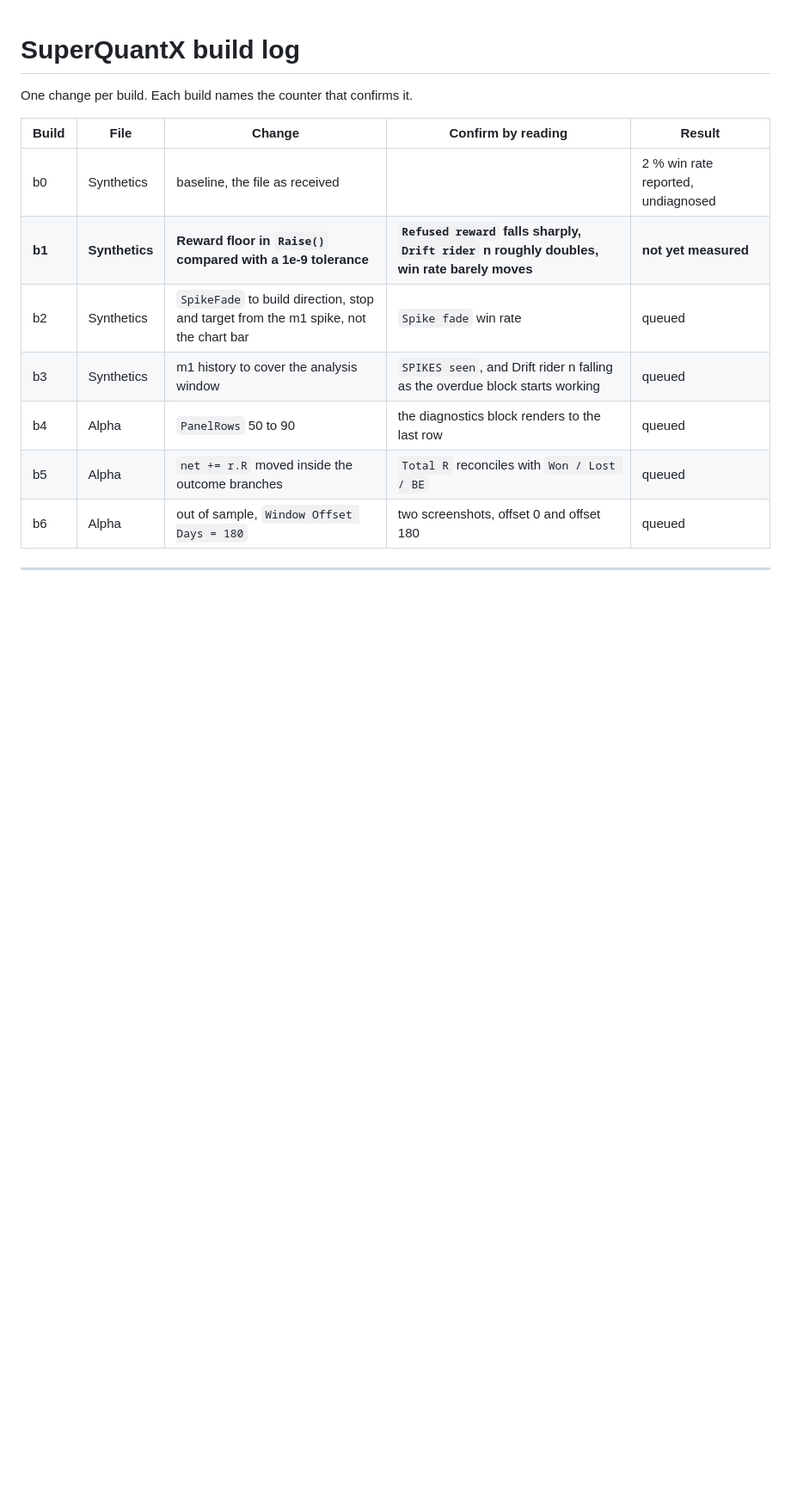
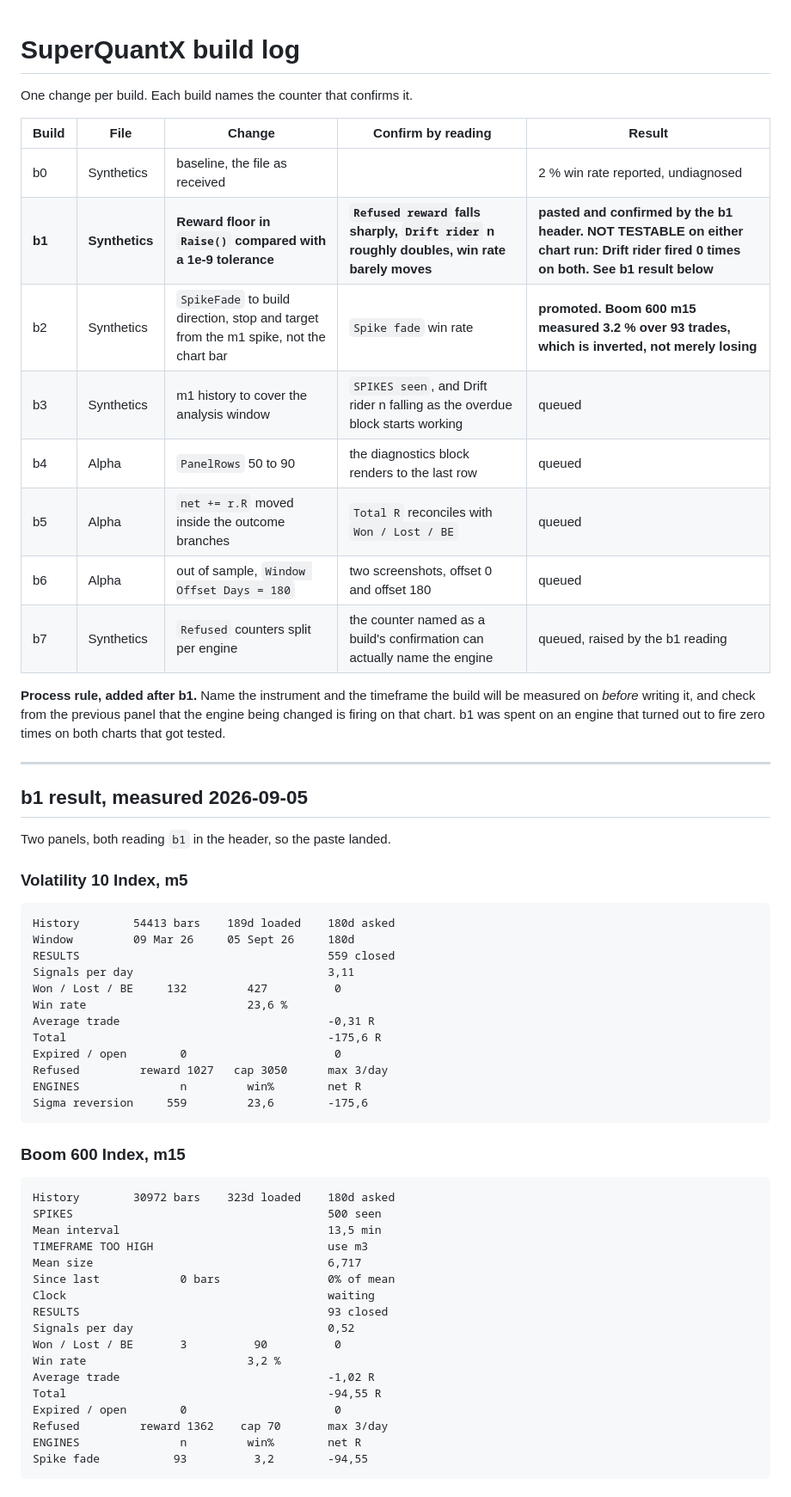
Before and after one commit to MariaMokati/PLANET-SYSTEM, a Markdown page: superquantx/BUILD_LOG.md, the part around one of its changes. Shown at 86% size. Drawn GitHub-style; blank space fills up the shorter version.

````diff
--- a/superquantx/BUILD_LOG.md
+++ b/superquantx/BUILD_LOG.md
@@ -5,9 +5,61 @@ One change per build. Each build names the counter that confirms it.
 | Build | File | Change | Confirm by reading | Result |
 |---|---|---|---|---|
 | b0 | Synthetics | baseline, the file as received | | 2 % win rate reported, undiagnosed |
-| **b1** | **Synthetics** | **Reward floor in `Raise()` compared with a 1e-9 tolerance** | **`Refused reward` falls sharply, `Drift rider` n roughly doubles, win rate barely moves** | **not yet measured** |
-| b2 | Synthetics | `SpikeFade` to build direction, stop and target from the m1 spike, not the chart bar | `Spike fade` win rate | queued |
+| **b1** | **Synthetics** | **Reward floor in `Raise()` compared with a 1e-9 tolerance** | **`Refused reward` falls sharply, `Drift rider` n roughly doubles, win rate barely moves** | **pasted and confirmed by the b1 header. NOT TESTABLE on either chart run: Drift rider fired 0 times on both. See b1 result below** |
+| b2 | Synthetics | `SpikeFade` to build direction, stop and target from the m1 spike, not the chart bar | `Spike fade` win rate | **promoted. Boom 600 m15 measured 3.2 % over 93 trades, which is inverted, not merely losing** |
 | b3 | Synthetics | m1 history to cover the analysis window | `SPIKES seen`, and Drift rider n falling as the overdue block starts working | queued |
 | b4 | Alpha | `PanelRows` 50 to 90 | the diagnostics block renders to the last row | queued |
 | b5 | Alpha | `net += r.R` moved inside the outcome branches | `Total R` reconciles with `Won / Lost / BE` | queued |
 | b6 | Alpha | out of sample, `Window Offset Days = 180` | two screenshots, offset 0 and offset 180 | queued |
+| b7 | Synthetics | `Refused` counters split per engine | the counter named as a build's confirmation can actually name the engine | queued, raised by the b1 reading |
+
+**Process rule, added after b1.** Name the instrument and the timeframe the
+build will be measured on *before* writing it, and check from the previous
+panel that the engine being changed is firing on that chart. b1 was spent on an
+engine that turned out to fire zero times on both charts that got tested.
+
+---
+
+## b1 result, measured 2026-09-05
+
+Two panels, both reading `b1` in the header, so the paste landed.
+
+### Volatility 10 Index, m5
+
+```
+History        54413 bars    189d loaded    180d asked
+Window         09 Mar 26     05 Sept 26     180d
+RESULTS                                     559 closed
+Signals per day                             3,11
+Won / Lost / BE     132         427          0
+Win rate                        23,6 %
+Average trade                               -0,31 R
+Total                                       -175,6 R
+Expired / open        0                      0
+Refused         reward 1027   cap 3050      max 3/day
+ENGINES               n         win%        net R
+Sigma reversion     559         23,6        -175,6
+```
+
+### Boom 600 Index, m15
+
+```
+History        30972 bars    323d loaded    180d asked
+SPIKES                                      500 seen
+Mean interval                               13,5 min
+TIMEFRAME TOO HIGH                          use m3
+Mean size                                   6,717
+Since last            0 bars                0% of mean
+Clock                                       waiting
+RESULTS                                     93 closed
+Signals per day                             0,52
+Won / Lost / BE       3          90          0
+Win rate                        3,2 %
+Average trade                               -1,02 R
+Total                                       -94,55 R
+Expired / open        0                      0
+Refused         reward 1362    cap 70       max 3/day
+ENGINES               n         win%        net R
+Spike fade           93          3,2        -94,55
+```
+
````
Also changed, not shown: other parts of superquantx/BUILD_LOG.md (+64 -0 lines).
